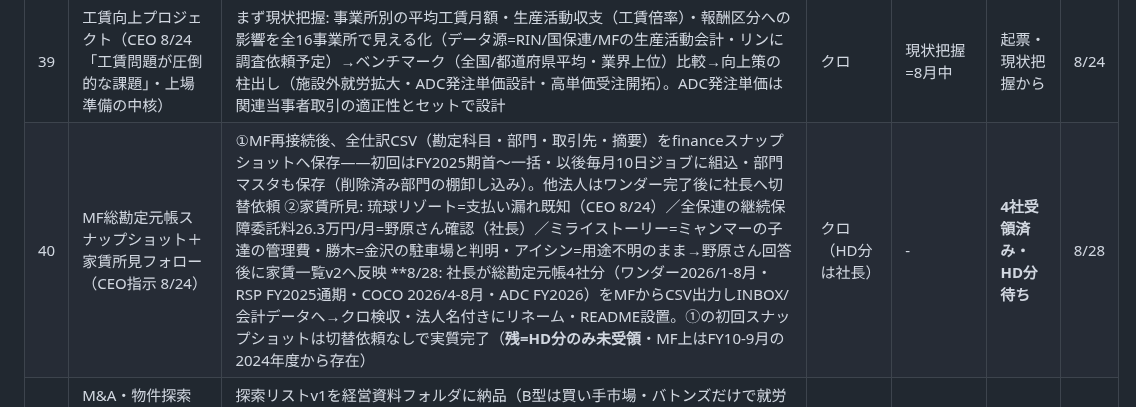
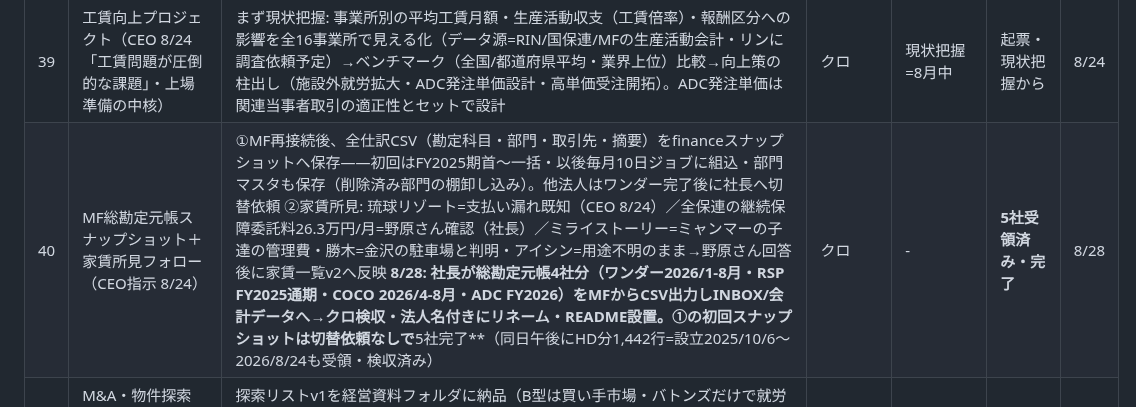
Before and after one commit to kumasan99/cloude, a Markdown page: docs/PENDING.md, the part around one of its changes. Rendered like a GitHub page.

Commit message:
総勘定元帳5社完了・ReSow会社マスタv1/会社情報v1納品を台帳へ反映
Co-Authored-By: Claude Fable 5 <noreply@anthropic.com>
Claude-Session: https://claude.ai/code/session_01BABgA95T5pZKwup5aG9ZFP

```diff
--- a/docs/PENDING.md
+++ b/docs/PENDING.md
@@ -47,7 +47,7 @@
 | 37 | 広報・SNSの推進（CEO指示 8/24未明「SNS詰めていかないと。広報活動していこう」） | クロが散在する広報プロジェクトを棚卸し（①議事録=辻井さん広報パート・8月末期日群 ②LINE WORKSログの広報スレッド ③Gmailの関連案件 ④コダマの素材バンク ⑤中計の広報系目標）→**8/25朝までに「広報・SNS進め方提案v1」を納品**（同日11:00のInstagram予定の前） | クロ | 8/25朝 | 棚卸し中 | 8/24 |
 | 38 | グループ組織再編（合併）の検討（本橋さん提案・CEO 8/24未明） | **主眼=上場に向けた整理とCEO確認（8/24）**。v2を経営資料フォルダに納品（v1はゴミ箱）: 存続会社=ワンダー（CEO方針）・RSP/HD吸収合併・COCO/ADC子会社維持。商号は「ワンダーのままReSow等へ商号変更」も選択肢（承継手続き不要）。上場観点=シンプル組織で審査/J-SOXコスト減・関連当事者取引は解消済み・合併時期がN-2期の起点・**B型上場の急所=工賃（#39へ独立起票）**。宿題=繰欠確認/自治体協議/子会社への施設外就労の制度確認/ADC発注単価の適正性/上場スケジュール整合——田村税理士・岩崎弁護士・本橋さん確認前提 | クロ／社長 | 中計後 | v2納品・フェーズ0（棚卸し）へ | 8/24 |
 | 39 | 工賃向上プロジェクト（CEO 8/24「工賃問題が圧倒的な課題」・上場準備の中核） | まず現状把握: 事業所別の平均工賃月額・生産活動収支（工賃倍率）・報酬区分への影響を全16事業所で見える化（データ源=RIN/国保連/MFの生産活動会計・リンに調査依頼予定）→ベンチマーク（全国/都道府県平均・業界上位）比較→向上策の柱出し（施設外就労拡大・ADC発注単価設計・高単価受注開拓）。ADC発注単価は関連当事者取引の適正性とセットで設計 | クロ | 現状把握=8月中 | 起票・現状把握から | 8/24 |
-| 40 | MF総勘定元帳スナップショット＋家賃所見フォロー（CEO指示 8/24） | ①MF再接続後、全仕訳CSV（勘定科目・部門・取引先・摘要）をfinanceスナップショットへ保存——初回はFY2025期首〜一括・以後毎月10日ジョブに組込・部門マスタも保存（削除済み部門の棚卸し込み）。他法人はワンダー完了後に社長へ切替依頼 ②家賃所見: 琉球リゾート=支払い漏れ既知（CEO 8/24）／全保連の継続保障委託料26.3万円/月=野原さん確認（社長）／ミライストーリー=ミャンマーの子達の管理費・勝木=金沢の駐車場と判明・アイシン=用途不明のまま→野原さん回答後に家賃一覧v2へ反映 **8/28: 社長が総勘定元帳4社分（ワンダー2026/1-8月・RSP FY2025通期・COCO 2026/4-8月・ADC FY2026）をMFからCSV出力しINBOX/会計データへ→クロ検収・法人名付きにリネーム・README設置。①の初回スナップショットは切替依頼なしで実質完了（**残=HD分のみ未受領**・MF上はFY10-9月の2024年度から存在） | クロ（HD分は社長） | - | **4社受領済み・HD分待ち** | 8/28 |
+| 40 | MF総勘定元帳スナップショット＋家賃所見フォロー（CEO指示 8/24） | ①MF再接続後、全仕訳CSV（勘定科目・部門・取引先・摘要）をfinanceスナップショットへ保存——初回はFY2025期首〜一括・以後毎月10日ジョブに組込・部門マスタも保存（削除済み部門の棚卸し込み）。他法人はワンダー完了後に社長へ切替依頼 ②家賃所見: 琉球リゾート=支払い漏れ既知（CEO 8/24）／全保連の継続保障委託料26.3万円/月=野原さん確認（社長）／ミライストーリー=ミャンマーの子達の管理費・勝木=金沢の駐車場と判明・アイシン=用途不明のまま→野原さん回答後に家賃一覧v2へ反映 **8/28: 社長が総勘定元帳4社分（ワンダー2026/1-8月・RSP FY2025通期・COCO 2026/4-8月・ADC FY2026）をMFからCSV出力しINBOX/会計データへ→クロ検収・法人名付きにリネーム・README設置。①の初回スナップショットは切替依頼なしで**5社完了**（同日午後にHD分1,442行=設立2025/10/6〜2026/8/24も受領・検収済み） | クロ | - | **5社受領済み・完了** | 8/28 |
 | 41 | M&A・物件探索（CEO指示 8/24: B型=全国／他福祉=大阪近郊／実業=拠点地域／和裁・物件・コワーキング） | 探索リストv1を経営資料フォルダに納品（B型は買い手市場・バトンズだけで就労支援206件/大阪37件・相場300万〜1,500万+大阪指定枠プレミアム3,000万前後）。優先開示請求候補3件=大阪B型3,000万/京都B型社団1,500万/沖縄 移行+B型54名。和裁・お針子は公開市場に出ない→relay・承継センター・和裁組合への直接アプローチ＋呉服卸の加工部ごと取得が本命筋。次の一手=バトンズ/トランビ法人登録+新着アラート・買いニーズ登録（社長操作）→以後の定点観測を月次ジョブ化するか判断 | 社長（会員登録）→クロ | - | リストv1納品 | 8/24 |
 | 42 | バクラク申請DB＋領収書点検ビューア（CEO指示「バクラク申請をDB化して領収書チェック」→バタコ設計・クロレビュー） | **バタコが設計書納品→クロが6問GO回答（8/24）**。方式=バクラク内部GraphQL APIで明細行グレイン取得（支払先も取れる＝会議費のMF突合は不要化）。会議費先行(4,234申請/4,540明細/領収書約3,760)→SQLite(rin.db流儀)＋静的HTMLビューア(A案)。置き場=**01_data/経費点検DB新設・権限は社長/クロ/バタコ限定**。画像=長辺1600px圧縮で開始（原寸要否は田渕さん確認＝社長へ）。**申請またぎ重複検出(dup_key)を9/1から月次組込**（¥33,681二重計上・承認済通過を実証検出済）。付随=**共通ルールの「要配慮個人情報」括りを法定義に沿って個人情報/要配慮に分けて改訂（クロ）**。発見=動物園部門の自販機会議費599件は運用妥当性を社長確認。**8/25: 取得の遡及範囲を「2024-09まで」で社長確定→バタコへ指示メモ設置**（会議費先行→順次遡及・dup_keyも同期間） | クロ／バタコ | 会議費一式=8月中／遡及=2024-09 | 設計GO・実装着手・遡及範囲確定 | 8/25 |
 | 43 | 中計発表会（9/11）表彰の未決2件（コダマ8/24コア会議レポートより） | (a)**賞金額が未確定**——社長が「一度話し合って決める」→タスク化。相談相手・金額・原資を確定。(b)**選考基準が「社長が決める」で停止**。推薦はコア会議LINEに理由添えで集約する建て付け＝**集約担当と締切設定が必要**。枠は社長確定済み（永年勤続＋事業所表彰5枠[徳島・FC各1含む]＋スタッフ表彰5〜6名[ワンダー3〜4・生活支援2・FC対象外・地域バランス]）。会議で出た**「この1年で支援記録を最も多く書いた人（文字数）を記録から選ぶ」案は、リン統合DB×記録者ランキングで数字を先出し可能**——クロが基準の数字を用意して社長へ返す。**8/25 社長が表彰者・賞金を確定**（優秀事業所4／優秀FC1／優秀スタッフ8／永年勤続2。確定リストは発表会運営フォルダで別管理・個人名/金額はgit非掲載）。**賞金は「優秀事業所＝各事業所へ」で確定**（総額でなく事業所ごと・原資区分は運営フォルダ管理）。表彰パネル（会場投影用・受賞者/盾/トロフィー）作成済。**運営準備（9/11逆算）**: (1)盾・トロフィーの名入れ発注 (2)永年勤続2名への社長からの手紙 (3)永年勤続の特別休暇3日付与の手続き (4)ZOOM表彰3名（舘/宮崎/中岡）の接続段取り (5)目録・賞状。準備物一覧・贈答一覧は社長へ共有済 | 社長／クロ | 9/11 | 選定・賞金確定→運営準備 | 8/25 |
```
Also changed, not shown: other parts of docs/PENDING.md (+1 -1 lines).
